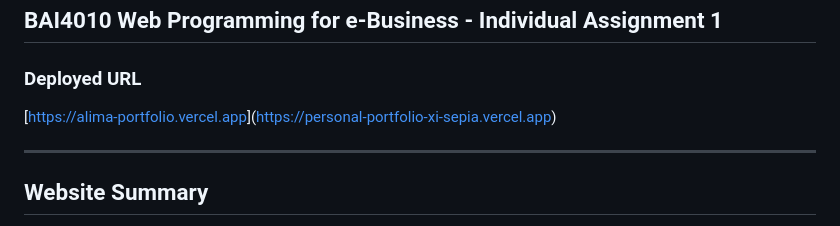
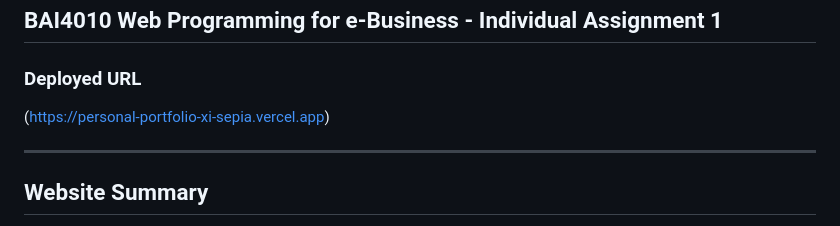
Before and after one commit to alimanbg/PersonalPortfolio, a Markdown page: README.md, the part around the change. Rendered like a GitHub page.

```diff
--- a/README.md
+++ b/README.md
@@ -8,7 +8,7 @@ Created my personal portfolio using HTML, CSS and JS; deployed through Vercel
 
 ### Deployed URL
 
-[[https://alima-portfolio.vercel.app](https://alima-portfolio.vercel.app)](https://personal-portfolio-xi-sepia.vercel.app)
+(https://personal-portfolio-xi-sepia.vercel.app)
 
 ---
 
```
